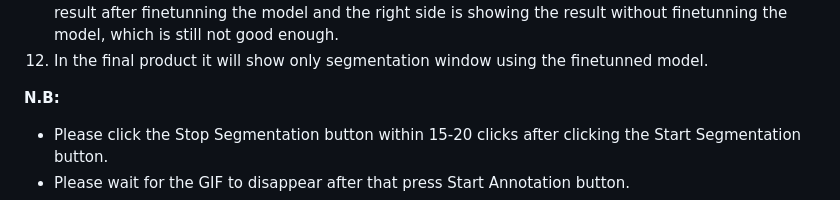
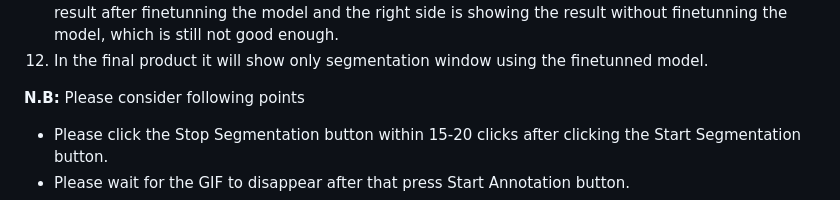
Before and after one commit to mahmed10/ARS_Finetune_demo, a Markdown page: README.md, the part around the change. GitHub-like rendering.

```diff
--- a/README.md
+++ b/README.md
@@ -47,7 +47,7 @@ The demo unfolds through an intuitive interface, accessible via a web browser. S
 12. For reference, you can see two segmentation window, where the middle window is showing the result after finetunning the model and the right side is showing the result without finetunning the model, which is still not good enough.
 13. In the final product it will show only segmentation window using the finetunned model.
 
-**N.B:**
+**N.B:** Please consider following points
 - Please click the Stop Segmentation button within 15-20 clicks after clicking the Start Segmentation button.
 - Please wait for the GIF to disappear after that press Start Annotation button.
 - Same thing goes for before clicking Transfer Model button.
```
